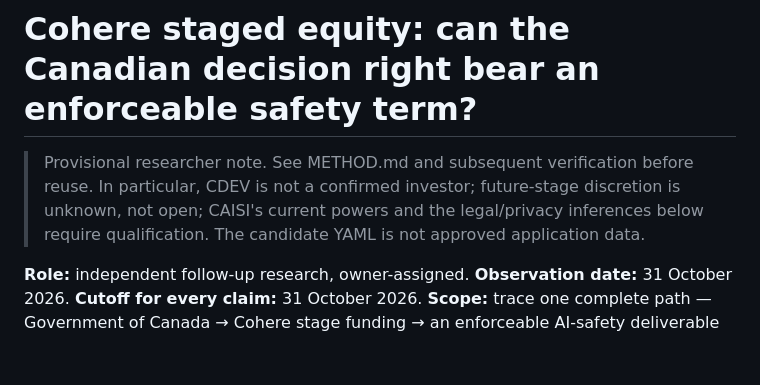
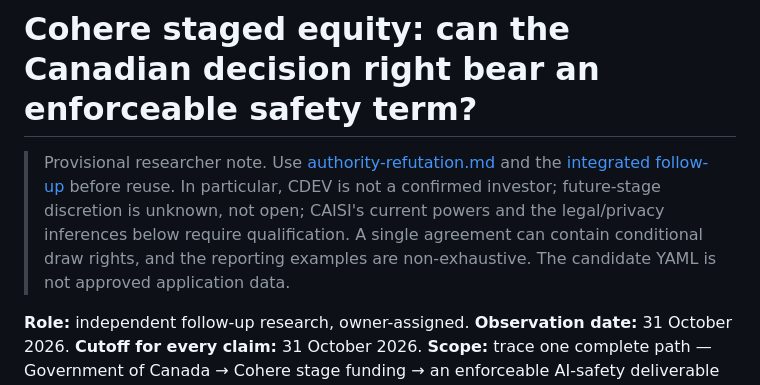
Before and after one commit to TubaAli/middle-powers-hackathon, a Markdown page: research_notes/Finance decision rights followup/cohere-stages.md, the part around the change. GitHub-like rendering; blank space fills up the shorter version.

```diff
--- a/research_notes/Finance decision rights followup/cohere-stages.md
+++ b/research_notes/Finance decision rights followup/cohere-stages.md
@@ -1,6 +1,6 @@
 # Cohere staged equity: can the Canadian decision right bear an enforceable safety term?
 
-> Provisional researcher note. See METHOD.md and subsequent verification before reuse. In particular, CDEV is not a confirmed investor; future-stage discretion is unknown, not open; CAISI's current powers and the legal/privacy inferences below require qualification. The candidate YAML is not approved application data.
+> Provisional researcher note. Use [authority-refutation.md](authority-refutation.md) and the [integrated follow-up](../../reports/Finance%20decision%20rights%20followup.md) before reuse. In particular, CDEV is not a confirmed investor; future-stage discretion is unknown, not open; CAISI's current powers and the legal/privacy inferences below require qualification. A single agreement can contain conditional draw rights, and the reporting examples are non-exhaustive. The candidate YAML is not approved application data.
 
 **Role:** independent follow-up research, owner-assigned. **Observation date:** 31 October 2026. **Cutoff for every claim:** 31 October 2026.
 **Scope:** trace one complete path — Government of Canada → Cohere stage funding → an enforceable AI-safety deliverable — from the 29 October 2026 announcement outward to the statute, the investing institution, the round, the safety body, and the merger.
```
Also changed, not shown: research_notes/Finance decision rights followup/anthropic-credit.md (+1 -1 lines), research_notes/Finance decision rights followup/eurohpc-tender.md (+1 -1 lines).
